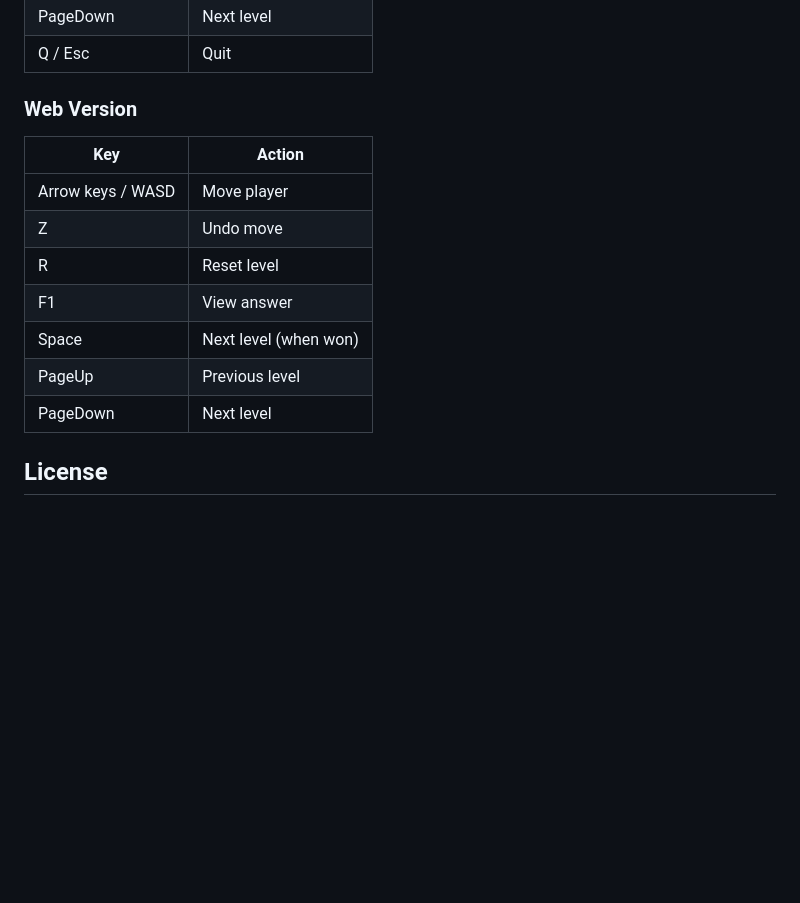
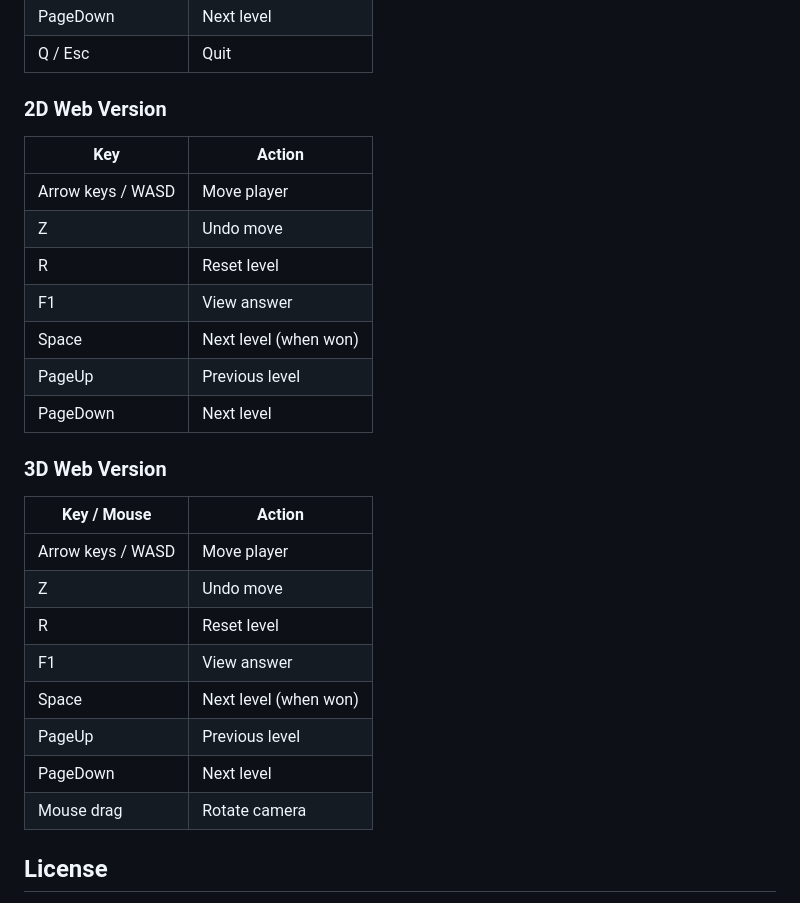
Before and after one commit to cfwang123/sokoban_game, a Markdown page: README.md, the part around the change printed below. Drawn GitHub-style; blank space fills up the shorter version.

```diff
--- a/README.md
+++ b/README.md
@@ -79,7 +101,7 @@ Requires a C compiler (e.g., GCC / MinGW on Windows).
 | PageDown         | Next level     |
 | Q / Esc          | Quit           |
 
-### Web Version
+### 2D Web Version
 
 | Key              | Action          |
 |------------------|----------------|
@@ -91,6 +113,19 @@ Requires a C compiler (e.g., GCC / MinGW on Windows).
 | PageUp           | Previous level |
 | PageDown         | Next level     |
 
+### 3D Web Version
+
+| Key / Mouse       | Action          |
+|-------------------|----------------|
+| Arrow keys / WASD | Move player    |
+| Z                 | Undo move      |
+| R                 | Reset level    |
+| F1                | View answer    |
+| Space             | Next level (when won) |
+| PageUp            | Previous level |
+| PageDown          | Next level     |
+| Mouse drag        | Rotate camera  |
+
 ## License
 
 MIT
```
Also changed, not shown: other parts of README.md (+29 -7 lines), README_zh.md (+43 -8 lines), documents/html_3d.png (added), 20 other files.
